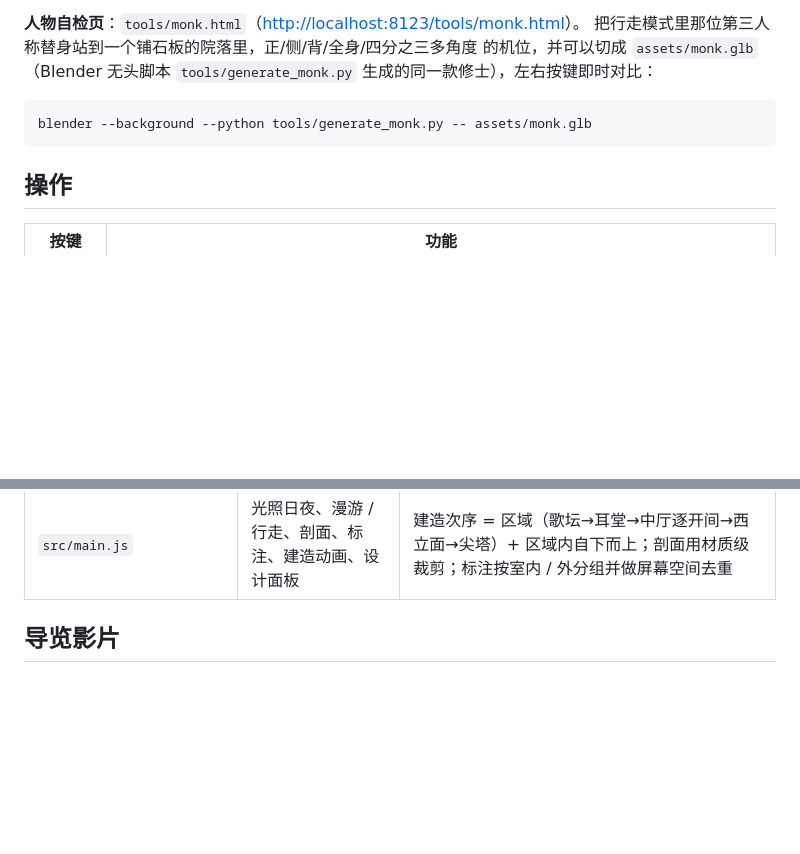
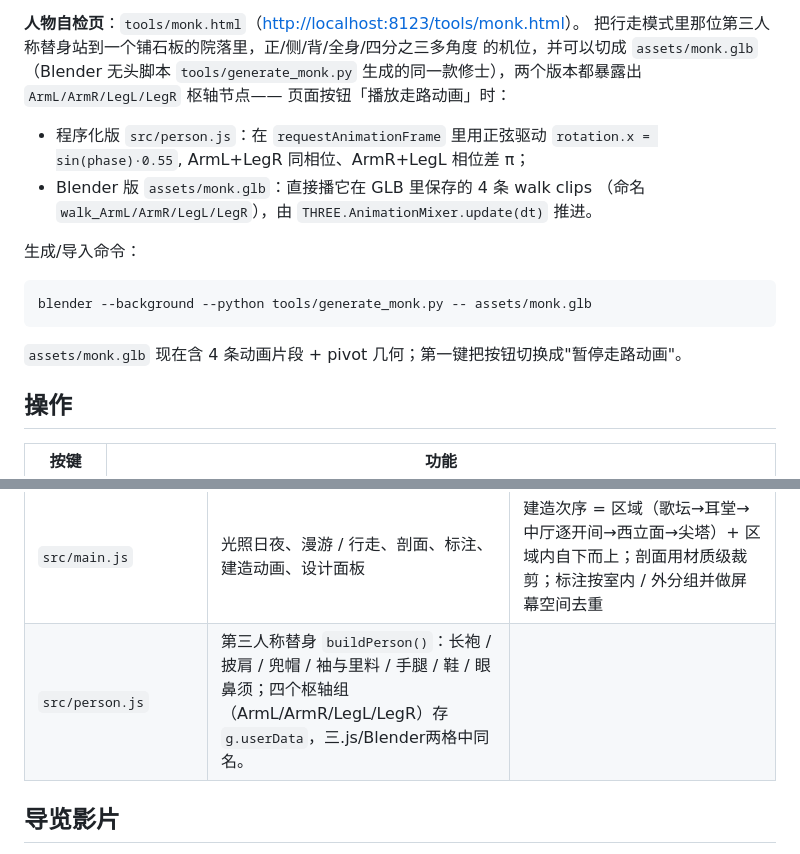
Before and after one commit to zhuguangjun2002/stone-and-light, a Markdown page: README.md, 2 parts joined by grey strips. Drawn GitHub-style; blank space fills up the shorter version.

Commit message:
文档同步最新一轮：第三人称 walk + monk.html 代动画 v3

```diff
--- a/README.md
+++ b/README.md
@@ -43,9 +43,19 @@ python3 -m http.server 8123
 **人物自检页**：`tools/monk.html`（<http://localhost:8123/tools/monk.html>）。
 把行走模式里那位第三人称替身站到一个铺石板的院落里，正/侧/背/全身/四分之三多角度
 的机位，并可以切成 `assets/monk.glb`（Blender 无头脚本 `tools/generate_monk.py`
-生成的同一款修士），左右按键即时对比：
+生成的同一款修士），两个版本都暴露出 `ArmL/ArmR/LegL/LegR` 枢轴节点——
+页面按钮「播放走路动画」时：
+
+- 程序化版 `src/person.js`：在 `requestAnimationFrame` 里用正弦驱动
+  `rotation.x = sin(phase)·0.55`, ArmL+LegR 同相位、ArmR+LegL 相位差 π；
+- Blender 版 `assets/monk.glb`：直接播它在 GLB 里保存的 4 条 walk clips
+  （命名 `walk_ArmL/ArmR/LegL/LegR`），由 `THREE.AnimationMixer.update(dt)` 推进。
+
+生成/导入命令：
 
     blender --background --python tools/generate_monk.py -- assets/monk.glb
+
+`assets/monk.glb` 现在含 4 条动画片段 + pivot 几何；第一键把按钮切换成"暂停走路动画"。
 
 ## 操作
 
@@ -89,6 +99,7 @@ URL 参数：`?view=3&section=1&labels=1&build=0.42&time=0.95&panel=1&tour=1&pre
 | `src/worksite.js` | 工地装备 | 脚手架（LineSegments 格架）、大车轮踏轮吊车、石料堆，跟随建造前沿移动 |
 | `src/audio.js` | 声音 | 钟声按真实钟的非谐泛音列（hum/prime/tierce…）合成；风、鸟、入堂圣咏垫，全部 Web Audio 无音频文件 |
 | `src/main.js` | 光照日夜、漫游 / 行走、剖面、标注、建造动画、设计面板 | 建造次序 = 区域（歌坛→耳堂→中厅逐开间→西立面→尖塔）+ 区域内自下而上；剖面用材质级裁剪；标注按室内 / 外分组并做屏幕空间去重 |
+| `src/person.js` | 第三人称替身 `buildPerson()`：长袍 / 披肩 / 兜帽 / 袖与里料 / 手腿 / 鞋 / 眼鼻须；四个枢轴组（ArmL/ArmR/LegL/LegR）存 `g.userData`，三.js/Blender两格中同名。 |
 
 ## 导览影片
 
```
Also changed, not shown: docs/HANDOFF.md (+24 -2 lines).
